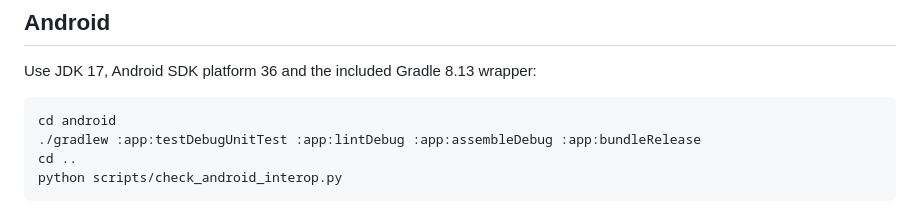
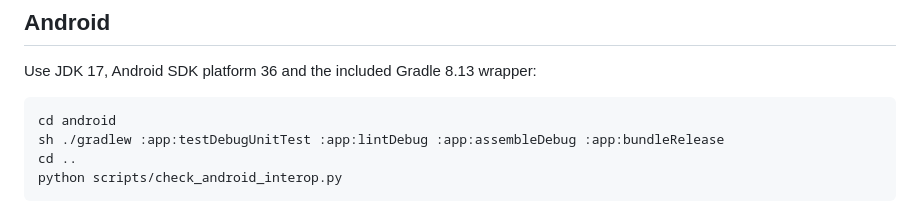
Before and after one commit to NODEPY/vault, a Markdown page: docs/BUILDING.md, the part around the change. Rendered like a GitHub page.

````diff
--- a/docs/BUILDING.md
+++ b/docs/BUILDING.md
@@ -21,7 +21,7 @@ Use JDK 17, Android SDK platform 36 and the included Gradle 8.13 wrapper:
 
 ```sh
 cd android
-./gradlew :app:testDebugUnitTest :app:lintDebug :app:assembleDebug :app:bundleRelease
+sh ./gradlew :app:testDebugUnitTest :app:lintDebug :app:assembleDebug :app:bundleRelease
 cd ..
 python scripts/check_android_interop.py
 ```
````
Also changed, not shown: docs/INSTALL.md (+1 -1 lines), docs/TEST_REPORT.md (+2 -1 lines).
